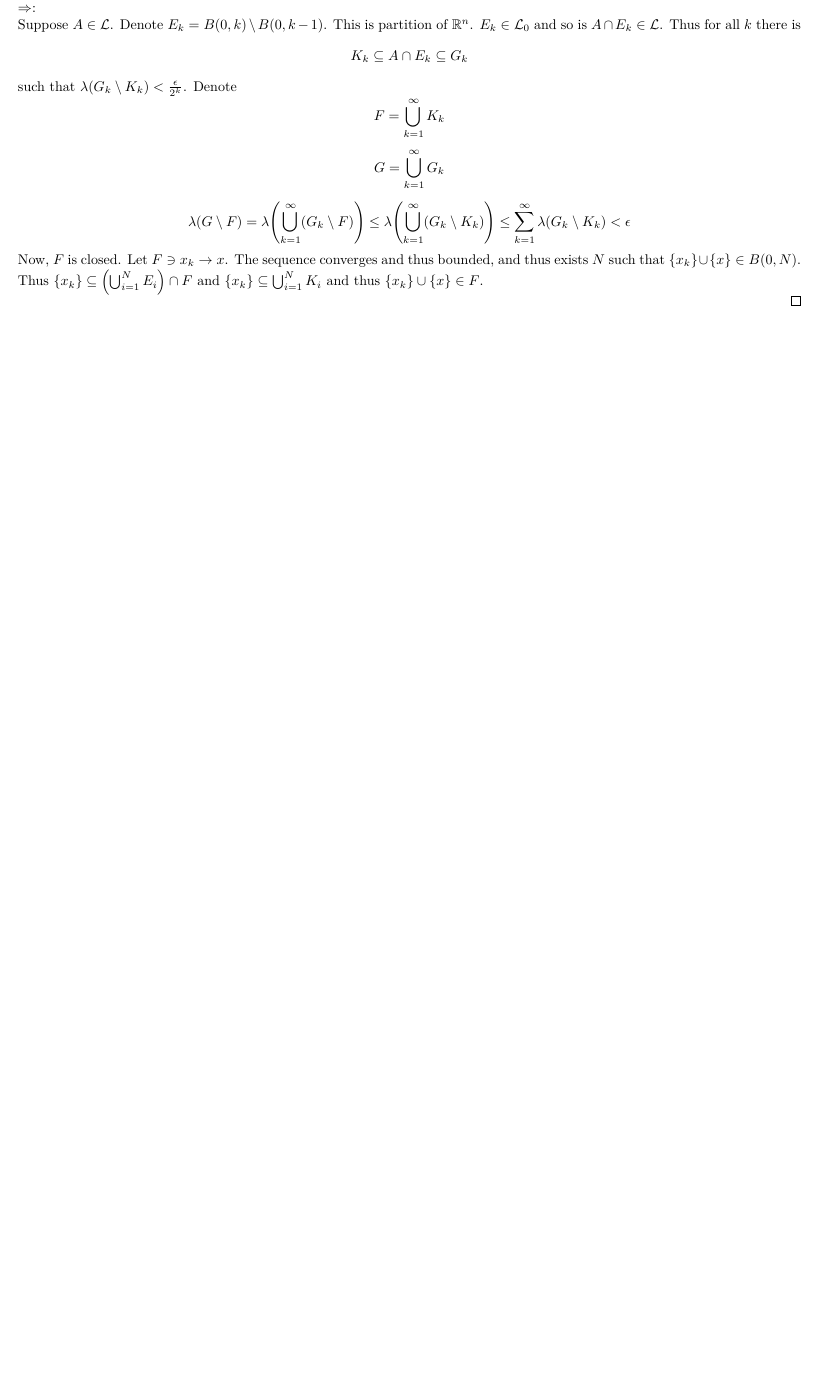
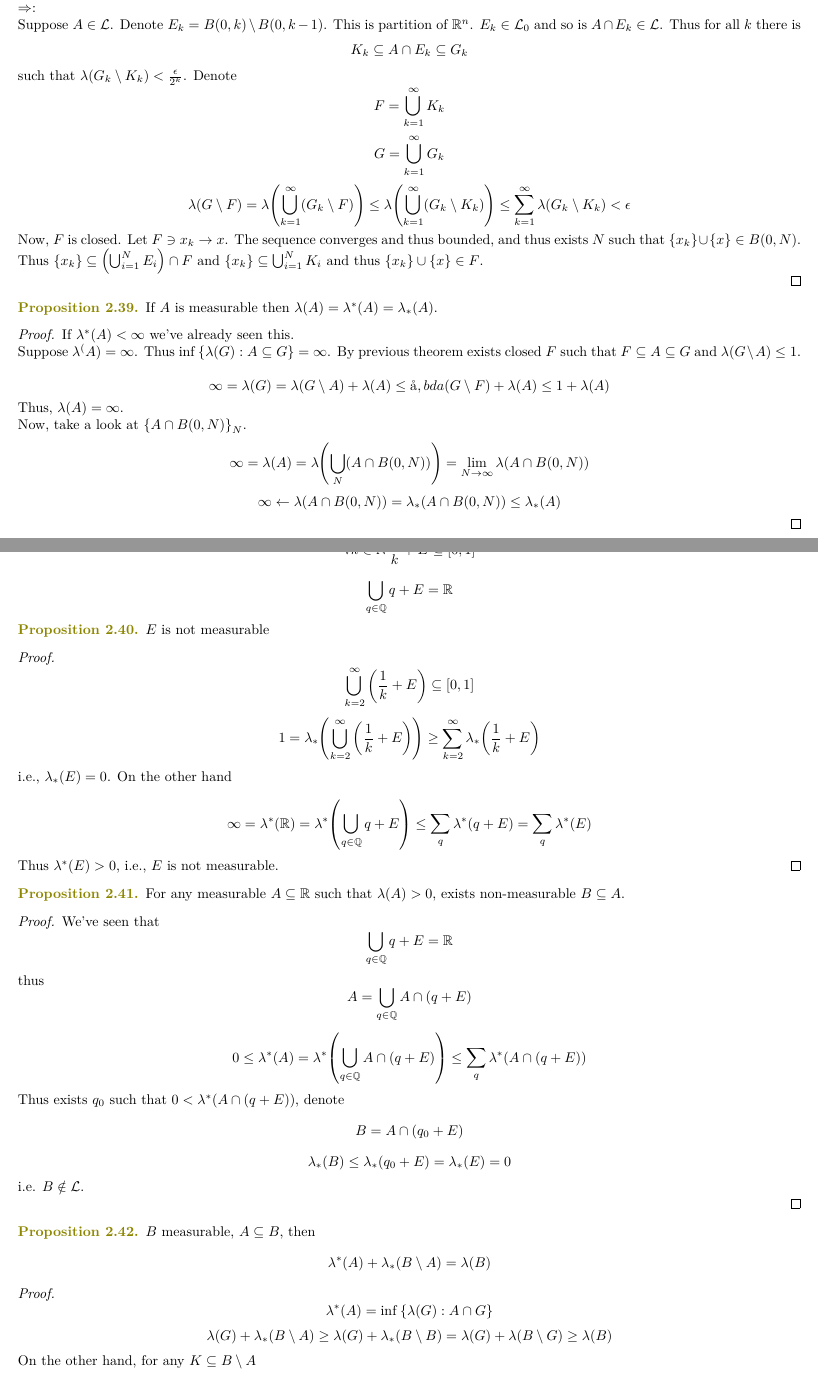
Before and after one commit to Randl/104165_-_Real_Functions, a LaTeX paper (104165-_-Real_Functions.tex, which reads lect6.tex): part of page 12 of 12 before the commit and two parts of pages 12 and 13 of 14 after it, the two joined at a grey line, cut so that both start at the same text, the shorter picture padded with empty space. Compiled offline with pdfLaTeX.

Commit message:
lecture 6

```diff
--- /dev/null
+++ b/lect6.tex
@@ -0,0 +1,65 @@
+\begin{prop}
+	If $A$ is measurable then $\lambda(A)=\lambda^*(A)=\lambda_*(A)$.
+	\begin{proof}
+		If $\lambda^*(A)<\infty$ we've already seen this.
+
+		Suppose $\lambda^(A)=\infty$. Thus $\inf \left\{  \lambda(G) : A\subseteq G \right\} =\infty$. By previous theorem exists closed $F$ such that $F\subseteq A\subseteq G$ and $\lambda(G\setminus A) \leq 1$.
+
+
+		$$\infty = \lambda(G) = \lambda(G\setminus A) + \lambda(A) \leq \aa,bda(G\setminus F) + \lambda(A) \leq 1+\lambda(A)$$
+		Thus, $\lambda(A)=\infty$.
+
+		Now, take a look at $\left\{ A\cap B(0,N)   \right\}_{N}$.
+		$$\infty = \lambda(A) = \lambda\qty(\bigcup_N (A\cap B(0,N))) = \lim_{N\to \infty} \lambda\qty(A\cap B(0,N)) $$
+		$$\infty \leftarrow \lambda(A\cap B(0,N)) = \lambda_*(A\cap B(0,N)) \leq \lambda_*(A)$$
+	\end{proof}
+\end{prop}
+
+\paragraph{Reminder}
+We've built $E\subseteq \qty[0,\frac{1}{2}]$ such that $q+E : q\in \mathbb{Q}$ is disjoint. And
+$$\forall k \in \mathbb{N} \: \frac{1}{k} + E \subseteq[0,1]$$
+$$\bigcup_{q\in \mathbb{Q} } q+E=\mathbb{R}$$
+
+\begin{prop}
+	$E$ is not measurable
+	\begin{proof}
+		$$\bigcup_{k=2 }^\infty \qty(\frac{1}{k}+E)\subseteq [0,1]$$
+		$$1 = \lambda_*\qty(\bigcup_{k=2 }^\infty \qty(\frac{1}{k}+E)) \geq \sum_{k=2}^\infty \lambda_*\qty(\frac{1}{k}+E) $$
+		i.e., $\lambda_*(E)= 0$.
+		On the other hand
+
+		$$\infty = \lambda^*(\mathbb{R}) = \lambda^*\qty(\bigcup_{q\in \mathbb{Q} } q+E) \leq \sum_q \lambda^*(q+E) = \sum_q \lambda^*(E)$$
+
+		Thus $\lambda^*(E) > 0$, i.e., $E$ is not measurable.
+	\end{proof}
+\end{prop}
+
+\begin{prop}
+	For any measurable $A\subseteq \mathbb{R}$ such that $\lambda(A)>0$, exists non-measurable $B\subseteq A$.
+
+	\begin{proof}
+		We've seen that
+		$$\bigcup_{q\in \mathbb{Q} } q+E=\mathbb{R}$$
+		thus
+		$$A = \bigcup_{q\in \mathbb{Q} } A\cap (q+E)$$
+
+		$$0 \leq \lambda^*(A) = \lambda^*\qty(\bigcup_{q\in \mathbb{Q} } A\cap (q+E)) \leq \sum_q \lambda^*(A \cap (q+E))$$
+
+		Thus  exists $q_0$ such that $0 < \lambda^*\qty(A\cap (q+E))$, denote
+		$$B = A \cap (q_0+E)$$
+		$$\lambda_*(B) \leq \lambda_*(q_0+E) = \lambda_*(E) = 0$$
+		i.e. $B\notin \mathcal{L}$.
+
+	\end{proof}
+\end{prop}
+
+\begin{prop}
+	$B$ measurable, $A\subseteq B$, then
+	$$\lambda^*(A) + \lambda_*(B\setminus A) = \lambda(B)$$
+	\begin{proof}
+		$$\lambda^*(A) = \inf\left\{ \lambda(G) : A\cap G   \right\} $$
+		$$\lambda(G) + \lambda_*(B\setminus A) \geq \lambda(G) + \lambda_*(B\setminus B) = \lambda(G) + \lambda(B\setminus G) \geq \lambda(B)$$
+
+
+		On the other hand, for any $K\subseteq B\setminus A$
+		$$\lambda^*(A) + \lambda(K) \leq \lambda(B\setminus K)+ \lambda(K) = \lambda(B)$$
@@ -0,0 +83 @@
+		$$\lambda^*(E) \geq \lambda^*(E\cap A) + \lambda^*(E\setminus A) $$
```
Also changed, not shown: 104165-_-Real_Functions.tex (+1 -0 lines), 104165-_-Real_Functions.pdf, lect6.tex (34 more changed lines).
